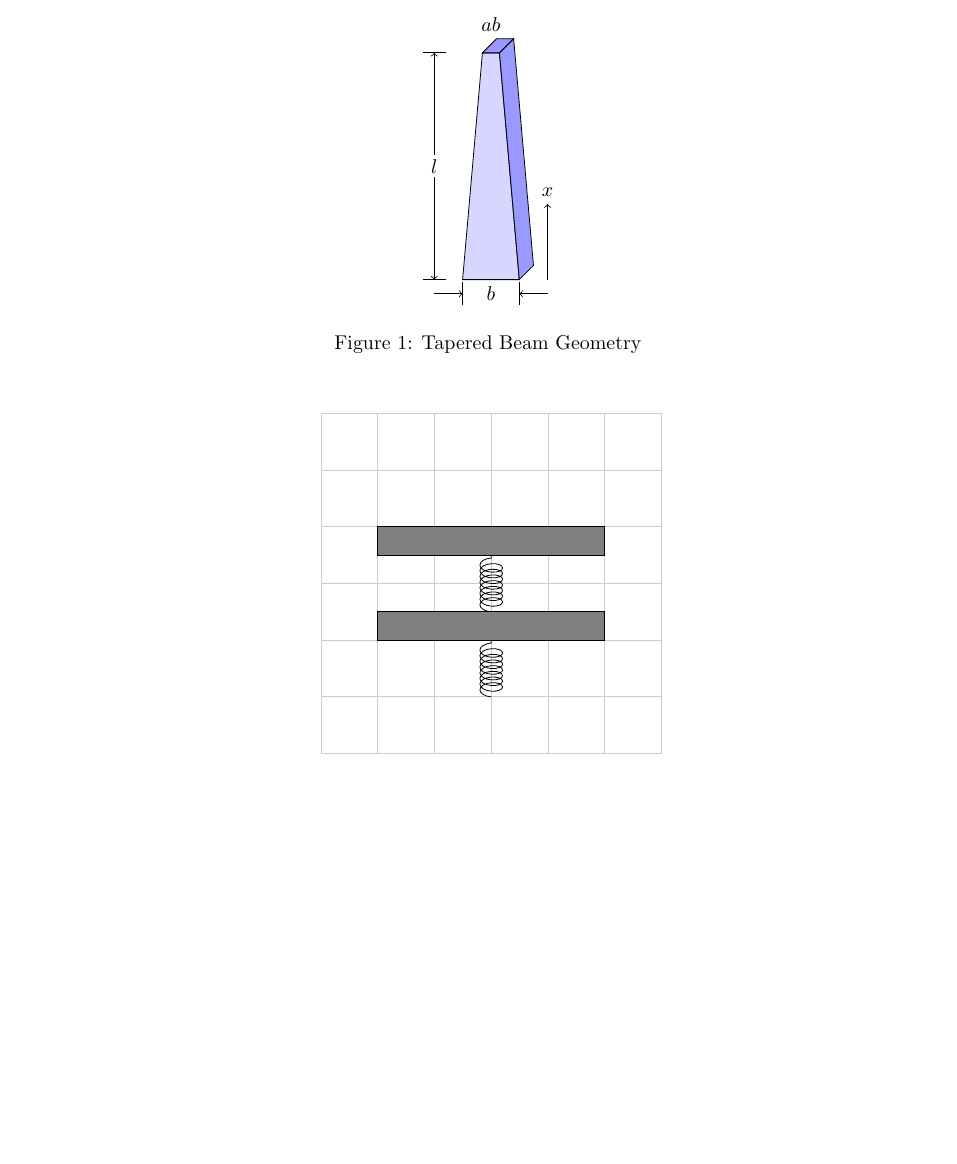
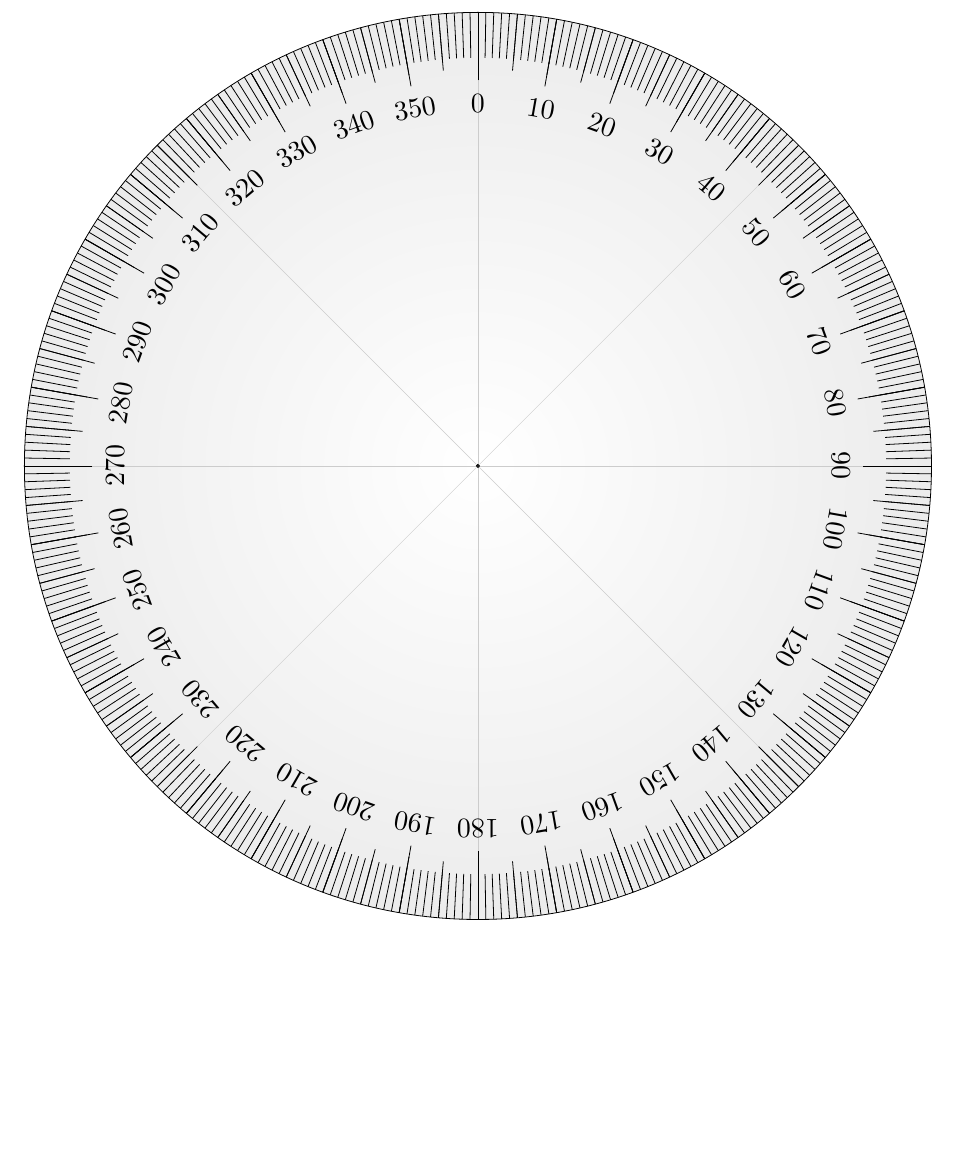
Before and after one commit to dsoto/modeling, a LaTeX document (tikz/tikz.tex, which reads tikz/degreeWheel.tikz): part of the page, cut at the place of the change, the shorter picture padded with empty space. Compiled offline with pdfLaTeX.

Commit message:
added degreeWheel to library

```diff
--- /dev/null
+++ b/tikz/degreeWheel.tikz
@@ -0,0 +1,37 @@
+\begin{centering}
+\begin{tikzpicture}[scale=4]
+
+% Define a few constants for easy configuration
+\def\radius{2cm}
+\def\onedegrad{1.8cm}
+\def\fivedegrad{1.75cm}
+\def\tendegrad{1.7cm}
+\def\labelrad{1.6cm}
+
+
+  % adding a subtle gray tone to add a bit of "personality"
+  \shade[shading=radial, inner color=white, outer color=gray!15] (0,0) circle (\radius);
+
+  \draw (0,0) circle (\radius);
+  \draw[fill=black] (0,0) circle (.02mm);
+  \node[draw, circle, inner sep=.2mm] (a) at (0,0) {};
+
+  % helper lines
+  \foreach \x in {0, 45, ..., 360} \draw[very thin, gray!40] (a) -- (\x:\radius);
+
+  % main lines
+  \foreach \x in {0,...,359} \draw (\x:\onedegrad) -- (\x:\radius);
+
+  % labels and longer lines at every 10 degrees
+  \foreach \x in {0,10,...,350}
+  {
+    \node[scale=1.4, rotate=\x*-1] at (360-\x+90:\labelrad) {\x};
+    \draw (\x:\tendegrad) -- (\x:\radius);
+  };
+
+  % lines at every 5 degrees
+  \foreach \x in {0,5,...,355}  \draw (\x:\fivedegrad) -- (\x:\radius);
+
+
+\end{tikzpicture}
+\end{centering}
--- a/tikz/tikz.tex
+++ b/tikz/tikz.tex
@@ -1,4 +1,4 @@
-\documentclass{article}
+\documentclass{minimal}
 \usepackage{tikz}
 \usetikzlibrary{shapes,arrows}
 \usetikzlibrary{decorations.pathreplacing}
@@ -8,6 +8,7 @@
 
 
 \begin{document}
-\input{twoSpring.tikz}
-\input{taperedBeam.tikz}
+%\input{twoSpring.tikz}
+%\input{taperedBeam.tikz}
+\input{degreeWheel.tikz}
 \end{document}
```
Also changed, not shown: tikz/tikz.pdf.
